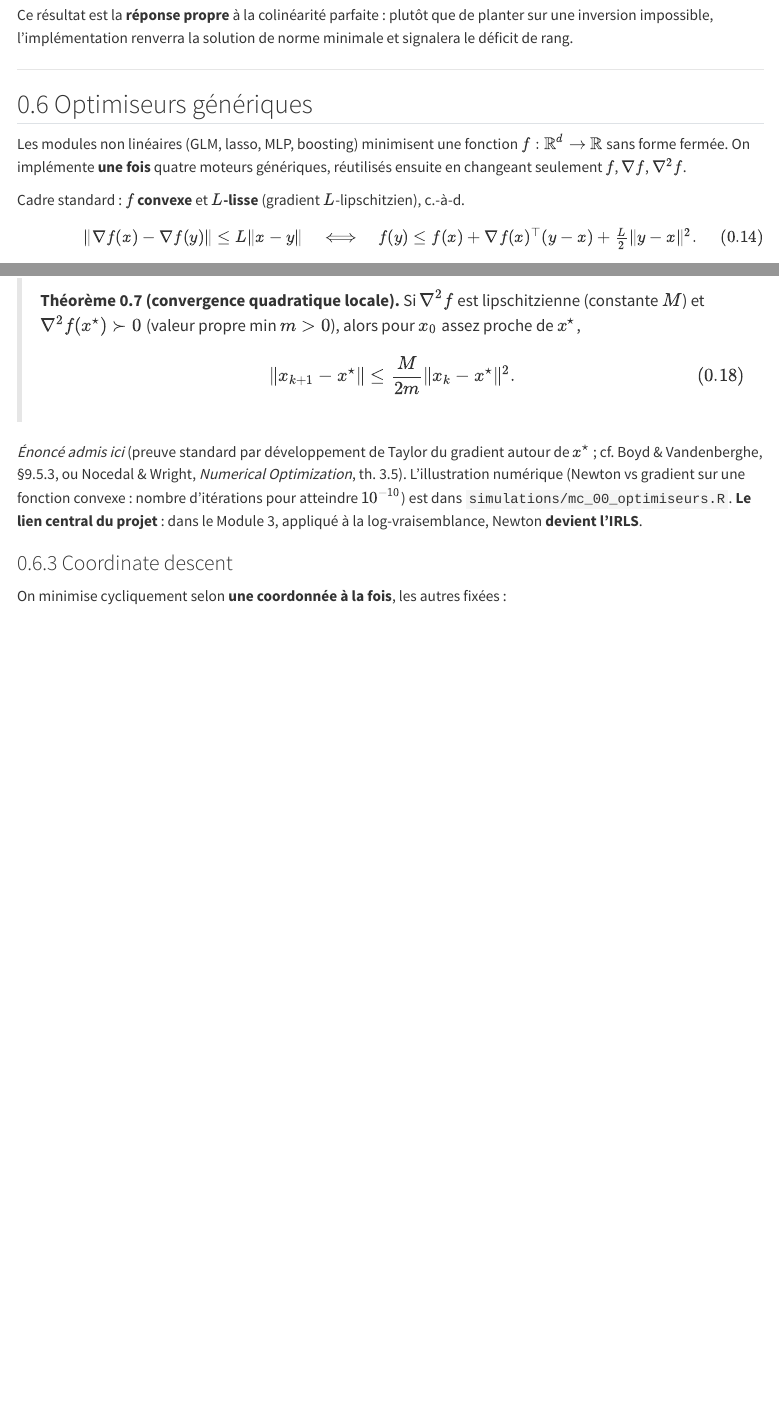
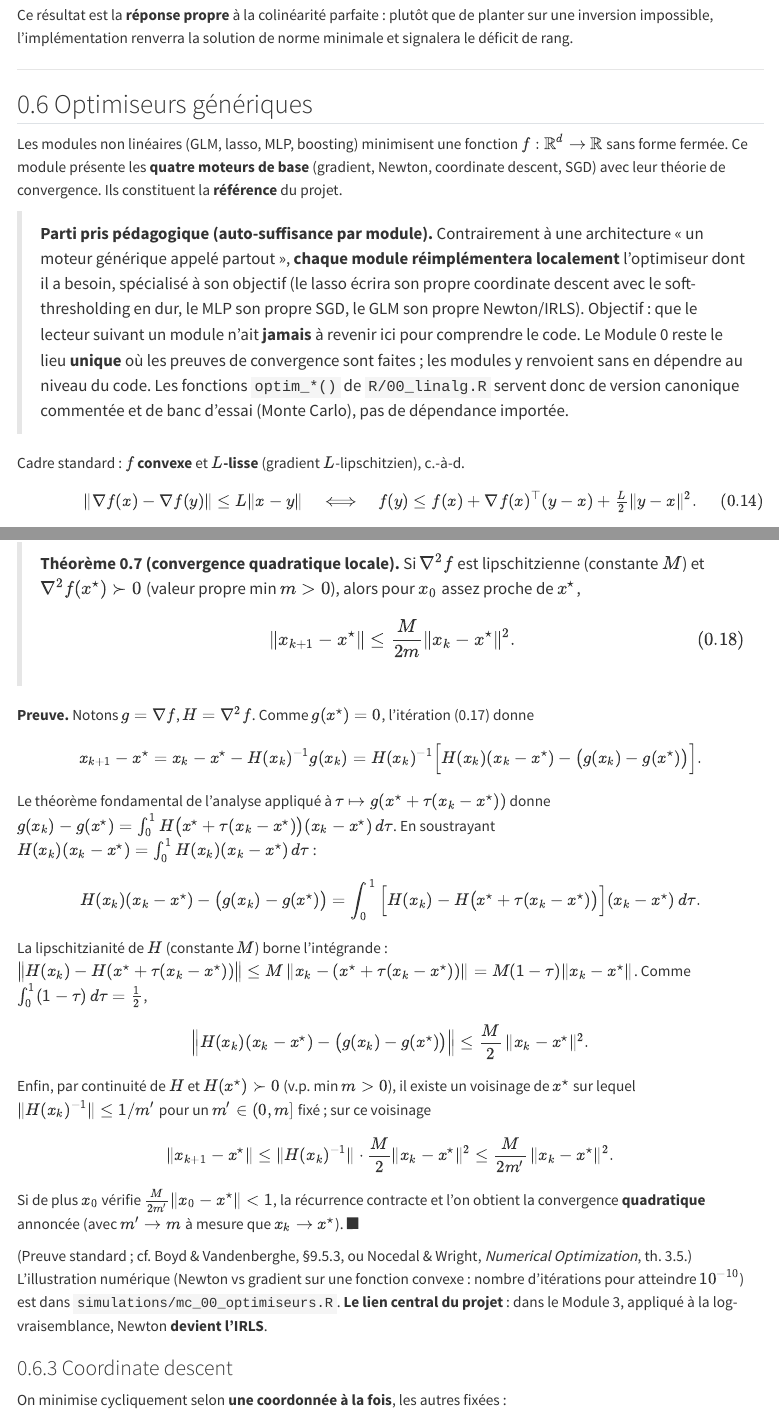
Before and after one commit to maxime2476/ml-from-scratch-R, a Quarto document (derivations/00_linalg.qmd): the page in a window 1100 px wide, from 4680 px down, and a second part further down, joined at a grey line. Rendered offline with R 4.5, knitr and Pandoc in place of Quarto, with nearby package versions; menus at the side of the page are left out.

Commit message:
module 00: corrige derivation (preuve Newton, typo) + parti pris auto-suffisance par module

```diff
--- a/derivations/00_linalg.qmd
+++ b/derivations/00_linalg.qmd
@@ -303,9 +303,21 @@ norme minimale et signalera le déficit de rang.
 ## Optimiseurs génériques {#sec-optim}
 
 Les modules non linéaires (GLM, lasso, MLP, boosting) minimisent une fonction
-$f:\mathbb{R}^d\to\mathbb{R}$ sans forme fermée. On implémente **une fois** quatre
-moteurs génériques, réutilisés ensuite en changeant seulement $f$, $\nabla f$,
-$\nabla^2 f$.
+$f:\mathbb{R}^d\to\mathbb{R}$ sans forme fermée. Ce module présente les **quatre
+moteurs de base** (gradient, Newton, coordinate descent, SGD) avec leur théorie
+de convergence. Ils constituent la **référence** du projet.
+
+> **Parti pris pédagogique (auto-suffisance par module).** Contrairement à une
+> architecture « un moteur générique appelé partout », **chaque module
+> réimplémentera localement** l'optimiseur dont il a besoin, spécialisé à son
+> objectif (le lasso écrira son propre coordinate descent avec le
+> soft-thresholding en dur, le MLP son propre SGD, le GLM son propre Newton/IRLS).
+> Objectif : que le lecteur suivant un module n'ait **jamais** à revenir ici pour
+> comprendre le code. Le Module 0 reste le lieu **unique** où les preuves de
+> convergence sont faites ; les modules y renvoient sans en dépendre au niveau du
+> code. Les fonctions `optim_*()` de `R/00_linalg.R` servent donc de version
+> canonique commentée et de banc d'essai (Monte Carlo), pas de dépendance
+> importée.
 
 Cadre standard : $f$ **convexe** et **$L$-lisse** (gradient $L$-lipschitzien),
 c.-à-d.
@@ -378,9 +390,40 @@ Interprétation : on minimise à chaque pas le **modèle quadratique local** de
 > \tag{0.18}
 > $$
 
-*Énoncé admis ici* (preuve standard par développement de Taylor du gradient
-autour de $x^\star$ ; cf. Boyd & Vandenberghe, §9.5.3, ou Nocedal & Wright,
-*Numerical Optimization*, th. 3.5). L'illustration numérique (Newton vs gradient
+**Preuve.** Notons $g=\nabla f$, $H=\nabla^2 f$. Comme $g(x^\star)=0$, l'itération
+(0.17) donne
+$$
+x_{k+1}-x^\star = x_k - x^\star - H(x_k)^{-1}g(x_k)
+= H(x_k)^{-1}\Big[H(x_k)(x_k-x^\star) - \big(g(x_k)-g(x^\star)\big)\Big] .
+$$
+Le théorème fondamental de l'analyse appliqué à $\tau\mapsto g(x^\star+\tau(x_k-
+x^\star))$ donne $g(x_k)-g(x^\star)=\int_0^1 H\big(x^\star+\tau(x_k-x^\star)\big)
+(x_k-x^\star)\,d\tau$. En soustrayant $H(x_k)(x_k-x^\star)=\int_0^1
+H(x_k)(x_k-x^\star)\,d\tau$ :
+$$
+H(x_k)(x_k-x^\star) - \big(g(x_k)-g(x^\star)\big)
+= \int_0^1 \Big[H(x_k) - H\big(x^\star+\tau(x_k-x^\star)\big)\Big](x_k-x^\star)\,d\tau .
+$$
+La lipschitzianité de $H$ (constante $M$) borne l'intégrande :
+$\big\|H(x_k)-H(x^\star+\tau(x_k-x^\star))\big\| \le M\,\|x_k-(x^\star+\tau(x_k-
+x^\star))\| = M(1-\tau)\|x_k-x^\star\|$. Comme $\int_0^1(1-\tau)\,d\tau=\tfrac12$,
+$$
+\Big\|H(x_k)(x_k-x^\star) - \big(g(x_k)-g(x^\star)\big)\Big\|
+\le \frac{M}{2}\,\|x_k-x^\star\|^2 .
+$$
+Enfin, par continuité de $H$ et $H(x^\star)\succ 0$ (v.p. min $m>0$), il existe un
+voisinage de $x^\star$ sur lequel $\|H(x_k)^{-1}\|\le 1/m'$ pour un $m'\in(0,m]$
+fixé ; sur ce voisinage
+$$
+\|x_{k+1}-x^\star\| \le \|H(x_k)^{-1}\|\cdot\frac{M}{2}\|x_k-x^\star\|^2
+\le \frac{M}{2m'}\,\|x_k-x^\star\|^2 .
+$$
+Si de plus $x_0$ vérifie $\tfrac{M}{2m'}\|x_0-x^\star\|<1$, la récurrence contracte
+et l'on obtient la convergence **quadratique** annoncée (avec $m'\to m$ à mesure
+que $x_k\to x^\star$). $\blacksquare$
+
+(Preuve standard ; cf. Boyd & Vandenberghe, §9.5.3, ou Nocedal & Wright,
+*Numerical Optimization*, th. 3.5.) L'illustration numérique (Newton vs gradient
 sur une fonction convexe : nombre d'itérations pour atteindre $10^{-10}$) est
 dans `simulations/mc_00_optimiseurs.R`. **Le lien central du projet** : dans le
 Module 3, appliqué à la log-vraisemblance, Newton **devient l'IRLS**.
```
Also changed, not shown: README.md, derivations/00_linalg.qmd (10 more changed lines).
